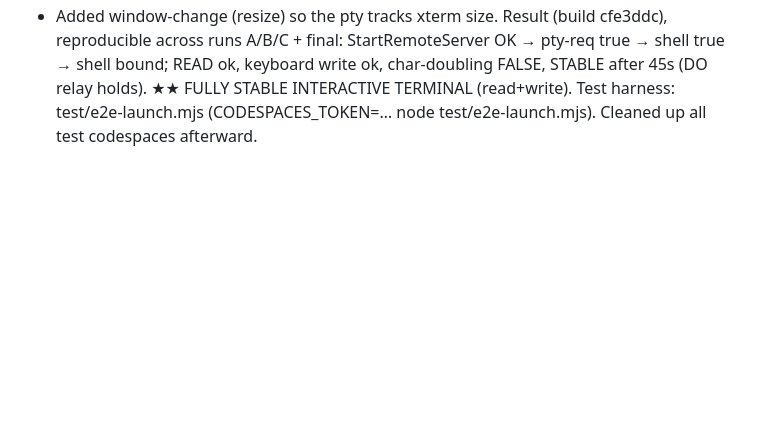
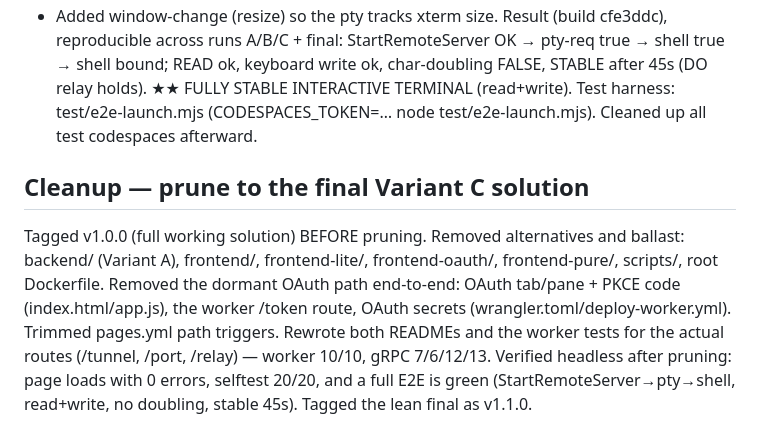
Before and after one commit to EliSofke/Spacehatch, a Markdown page: docs/JOURNAL.md, the part around the change. GitHub-like rendering; blank space fills up the shorter version.

Commit message:
docs(journal): record the prune-to-final cleanup + post-cleanup verification

```diff
--- a/docs/JOURNAL.md
+++ b/docs/JOURNAL.md
@@ -617,3 +617,15 @@ Result (build cfe3ddc), reproducible across runs A/B/C + final:
   ★★ FULLY STABLE INTERACTIVE TERMINAL (read+write).
 Test harness: test/e2e-launch.mjs (CODESPACES_TOKEN=… node test/e2e-launch.mjs).
 Cleaned up all test codespaces afterward.
+
+## Cleanup — prune to the final Variant C solution
+Tagged v1.0.0 (full working solution) BEFORE pruning. Removed alternatives and
+ballast: backend/ (Variant A), frontend/, frontend-lite/, frontend-oauth/,
+frontend-pure/, scripts/, root Dockerfile. Removed the dormant OAuth path
+end-to-end: OAuth tab/pane + PKCE code (index.html/app.js), the worker /token
+route, OAuth secrets (wrangler.toml/deploy-worker.yml). Trimmed pages.yml path
+triggers. Rewrote both READMEs and the worker tests for the actual routes
+(/tunnel, /port, /relay) — worker 10/10, gRPC 7/6/12/13. Verified headless after
+pruning: page loads with 0 errors, selftest 20/20, and a full E2E is green
+(StartRemoteServer→pty→shell, read+write, no doubling, stable 45s). Tagged the
+lean final as v1.1.0.
```
